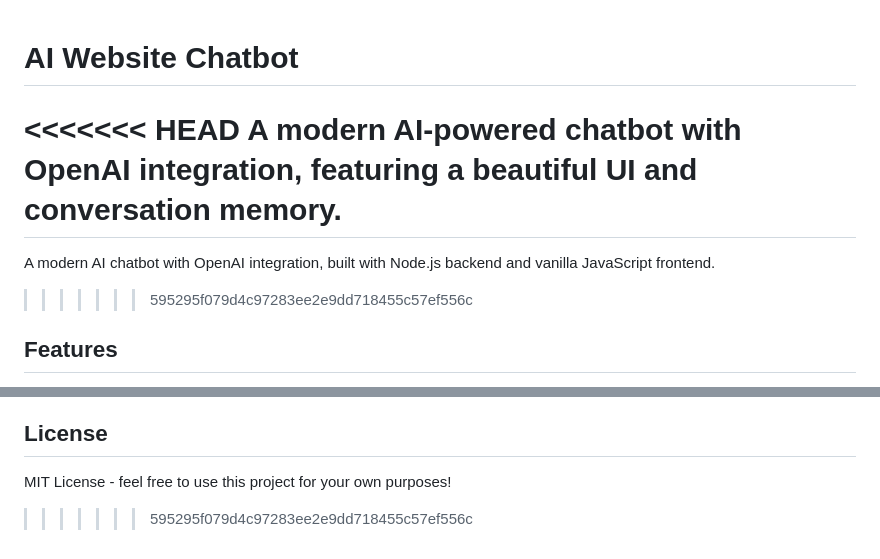
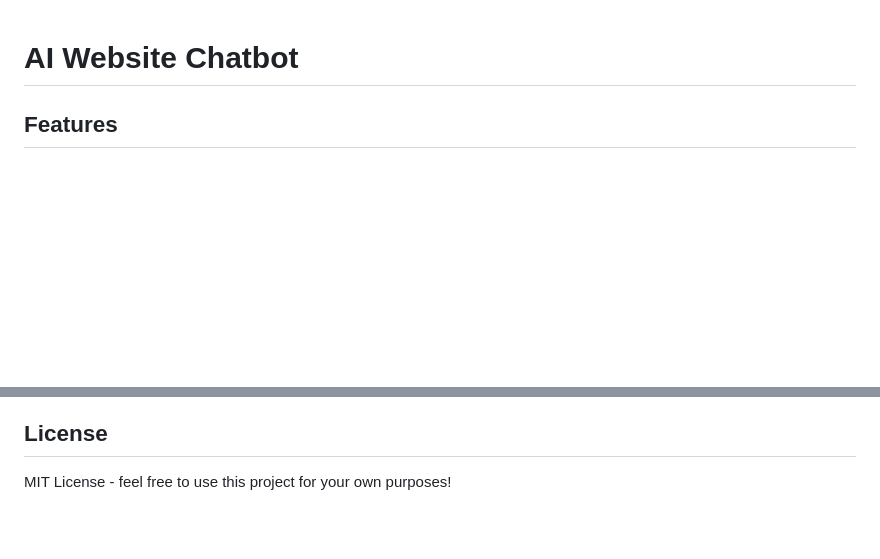
Before and after one commit to uyenvoaero/chatbot, a Markdown page: README.md, 2 parts joined by grey strips. Drawn GitHub-style; blank space fills up the shorter version.

```diff
--- a/README.md
+++ b/README.md
@@ -1,10 +1,5 @@
 # AI Website Chatbot
 
-<<<<<<< HEAD
-A modern AI-powered chatbot with OpenAI integration, featuring a beautiful UI and conversation memory.
-=======
-A modern AI chatbot with OpenAI integration, built with Node.js backend and vanilla JavaScript frontend.
->>>>>>> 595295f079d4c97283ee2e9dd718455c57ef556c
 
 ## Features
 
@@ -237,4 +232,3 @@ The chatbot uses GPT-3.5-turbo with the following settings:
 ## License
 
 MIT License - feel free to use this project for your own purposes!
->>>>>>> 595295f079d4c97283ee2e9dd718455c57ef556c
```
